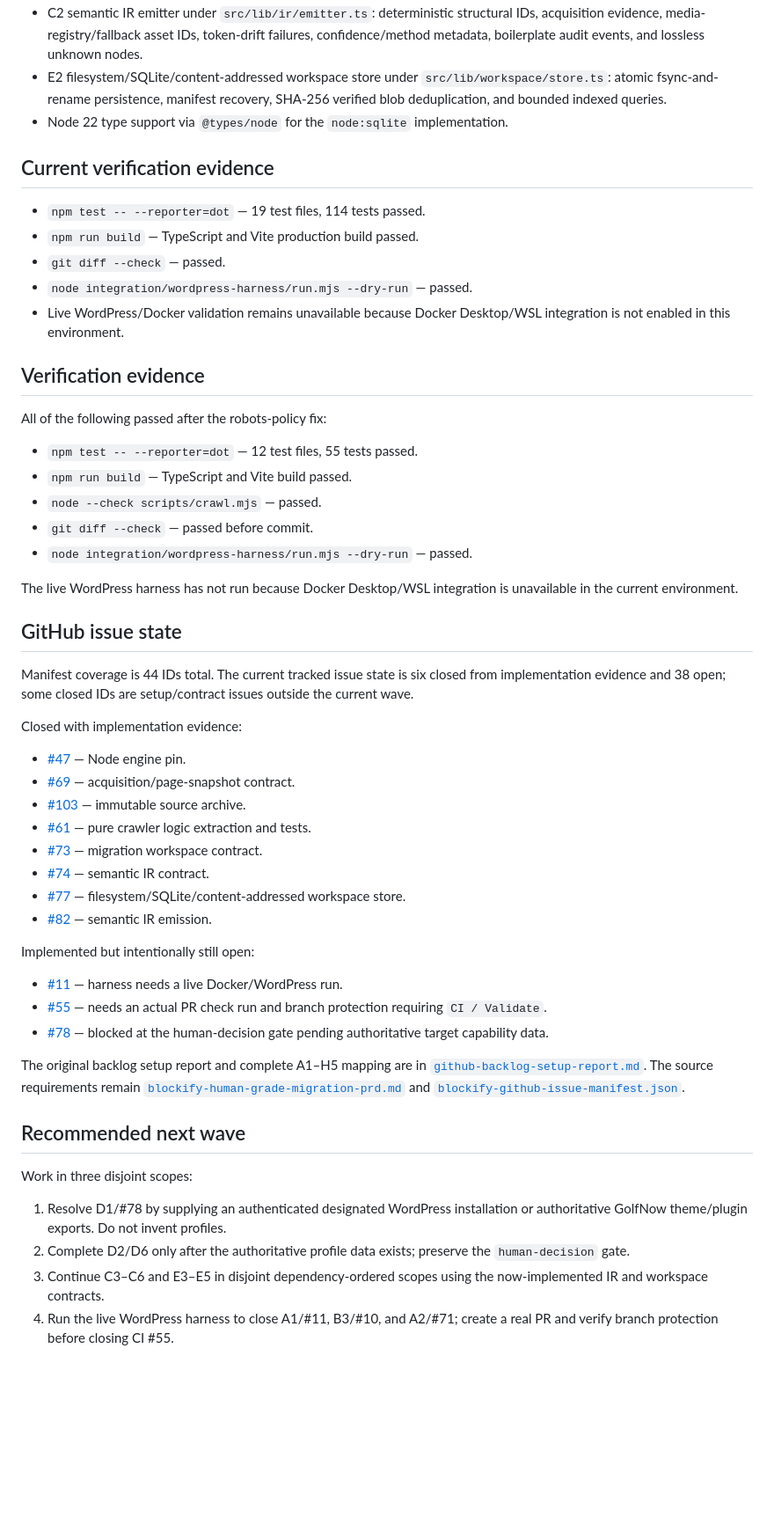
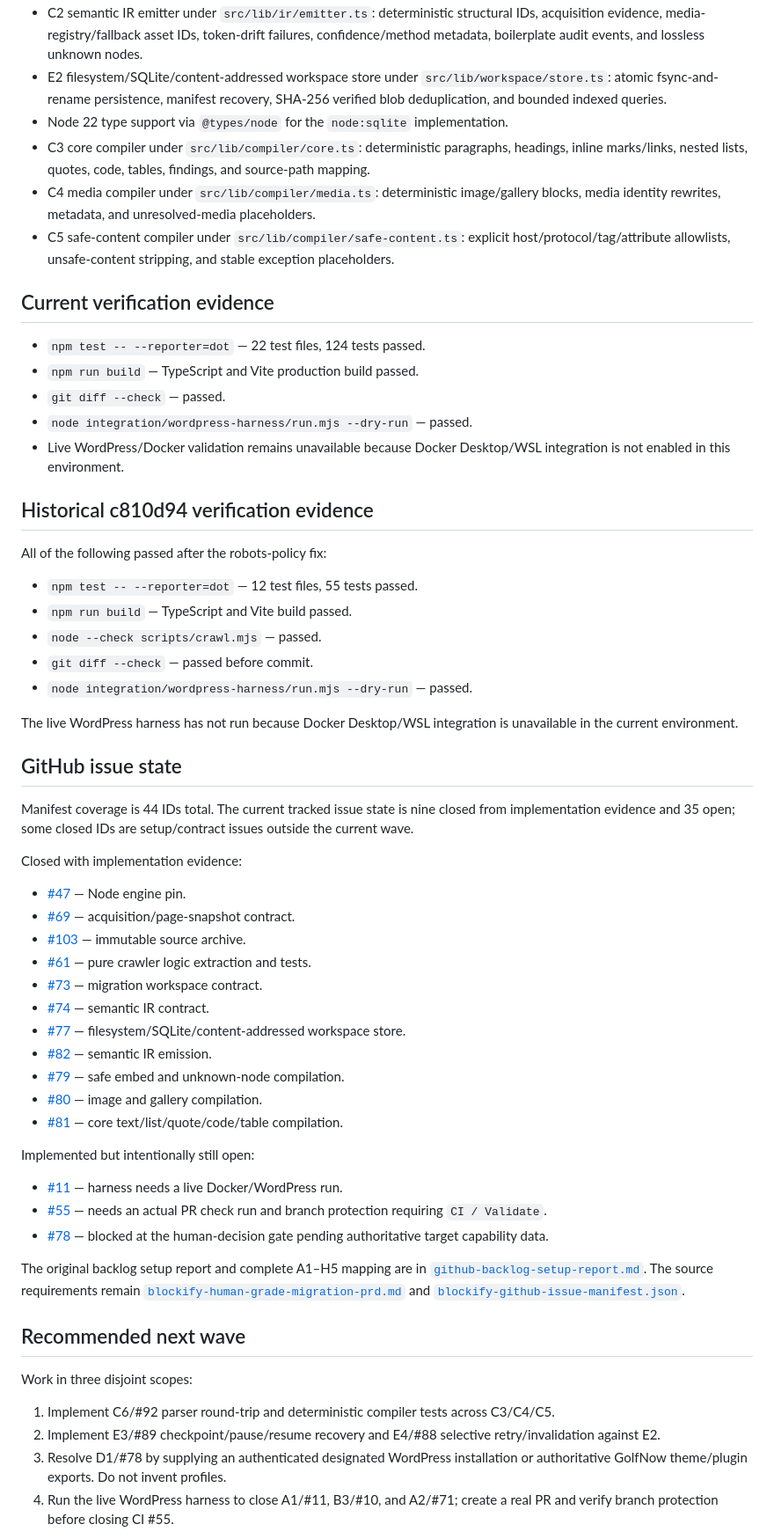
Before and after one commit to irgendjemandkeinkorper/wp-gutenberg-migration-translation, a Markdown page: handoff/implementation-handoff.md, the part around one of its changes. Shown at 88% size. GitHub-like rendering; blank space fills up the shorter version.

Commit message:
Refresh implementation handoff after compiler wave

```diff
--- a/handoff/implementation-handoff.md
+++ b/handoff/implementation-handoff.md
@@ -34,16 +34,19 @@ Repository: [irgendjemandkeinkorper/wp-gutenberg-migration-translation](https://
 - C2 semantic IR emitter under `src/lib/ir/emitter.ts`: deterministic structural IDs, acquisition evidence, media-registry/fallback asset IDs, token-drift failures, confidence/method metadata, boilerplate audit events, and lossless unknown nodes.
 - E2 filesystem/SQLite/content-addressed workspace store under `src/lib/workspace/store.ts`: atomic fsync-and-rename persistence, manifest recovery, SHA-256 verified blob deduplication, and bounded indexed queries.
 - Node 22 type support via `@types/node` for the `node:sqlite` implementation.
+- C3 core compiler under `src/lib/compiler/core.ts`: deterministic paragraphs, headings, inline marks/links, nested lists, quotes, code, tables, findings, and source-path mapping.
+- C4 media compiler under `src/lib/compiler/media.ts`: deterministic image/gallery blocks, media identity rewrites, metadata, and unresolved-media placeholders.
+- C5 safe-content compiler under `src/lib/compiler/safe-content.ts`: explicit host/protocol/tag/attribute allowlists, unsafe-content stripping, and stable exception placeholders.
 
 ## Current verification evidence
 
-- `npm test -- --reporter=dot` — 19 test files, 114 tests passed.
+- `npm test -- --reporter=dot` — 22 test files, 124 tests passed.
 - `npm run build` — TypeScript and Vite production build passed.
 - `git diff --check` — passed.
 - `node integration/wordpress-harness/run.mjs --dry-run` — passed.
 - Live WordPress/Docker validation remains unavailable because Docker Desktop/WSL integration is not enabled in this environment.
 
-## Verification evidence
+## Historical c810d94 verification evidence
 
 All of the following passed after the robots-policy fix:
 
@@ -57,7 +60,7 @@ The live WordPress harness has not run because Docker Desktop/WSL integration is
 
 ## GitHub issue state
 
-Manifest coverage is 44 IDs total. The current tracked issue state is six closed from implementation evidence and 38 open; some closed IDs are setup/contract issues outside the current wave.
+Manifest coverage is 44 IDs total. The current tracked issue state is nine closed from implementation evidence and 35 open; some closed IDs are setup/contract issues outside the current wave.
 
 Closed with implementation evidence:
 
@@ -69,6 +72,9 @@ Closed with implementation evidence:
 - [#74](https://github.com/irgendjemandkeinkorper/wp-gutenberg-migration-translation/issues/74) — semantic IR contract.
 - [#77](https://github.com/irgendjemandkeinkorper/wp-gutenberg-migration-translation/issues/77) — filesystem/SQLite/content-addressed workspace store.
 - [#82](https://github.com/irgendjemandkeinkorper/wp-gutenberg-migration-translation/issues/82) — semantic IR emission.
+- [#79](https://github.com/irgendjemandkeinkorper/wp-gutenberg-migration-translation/issues/79) — safe embed and unknown-node compilation.
+- [#80](https://github.com/irgendjemandkeinkorper/wp-gutenberg-migration-translation/issues/80) — image and gallery compilation.
+- [#81](https://github.com/irgendjemandkeinkorper/wp-gutenberg-migration-translation/issues/81) — core text/list/quote/code/table compilation.
 
 Implemented but intentionally still open:
 
@@ -82,9 +88,9 @@ The original backlog setup report and complete A1–H5 mapping are in [`github-b
 
 Work in three disjoint scopes:
 
-1. Resolve D1/#78 by supplying an authenticated designated WordPress installation or authoritative GolfNow theme/plugin exports. Do not invent profiles.
-2. Complete D2/D6 only after the authoritative profile data exists; preserve the `human-decision` gate.
-3. Continue C3–C6 and E3–E5 in disjoint dependency-ordered scopes using the now-implemented IR and workspace contracts.
+1. Implement C6/#92 parser round-trip and deterministic compiler tests across C3/C4/C5.
+2. Implement E3/#89 checkpoint/pause/resume recovery and E4/#88 selective retry/invalidation against E2.
+3. Resolve D1/#78 by supplying an authenticated designated WordPress installation or authoritative GolfNow theme/plugin exports. Do not invent profiles.
 4. Run the live WordPress harness to close A1/#11, B3/#10, and A2/#71; create a real PR and verify branch protection before closing CI #55.
 
 Do not start C2, E2, or downstream consumers until their contract artifacts are reviewed. Do not start D2/D6 without authoritative GolfNow target data.
```
Also changed, not shown: other parts of handoff/implementation-handoff.md (+7 -7 lines).
